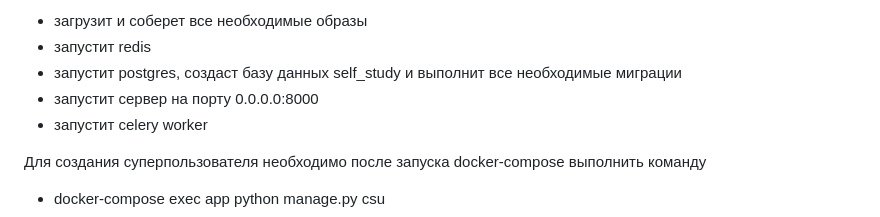
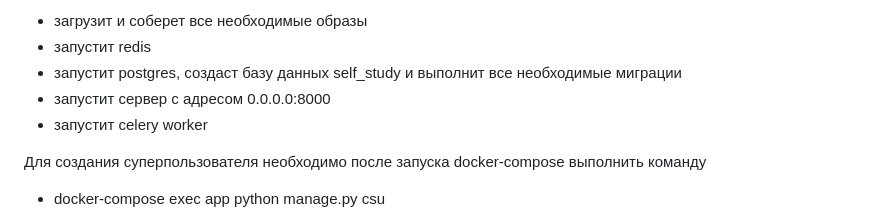
Before and after one commit to MiroshnikOFF/self-study, a Markdown page: Readme.md, the part around the change. GitHub-like rendering.

Commit message:
refactor Readme.md

```diff
--- a/Readme.md
+++ b/Readme.md
@@ -103,7 +103,7 @@ Docker
 - загрузит и соберет все необходимые образы
 - запустит redis
 - запустит postgres, создаст базу данных self_study и выполнит все необходимые миграции
-- запустит сервер на порту 0.0.0.0:8000
+- запустит сервер с адресом 0.0.0.0:8000
 - запустит celery worker
 
 Для создания суперпользователя необходимо после запуска docker-compose выполнить команду
```
